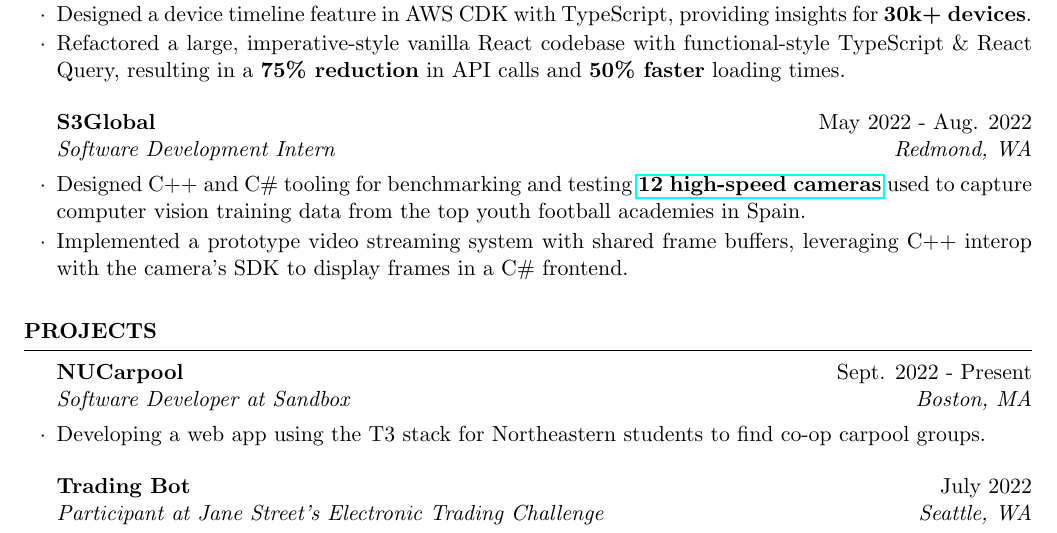
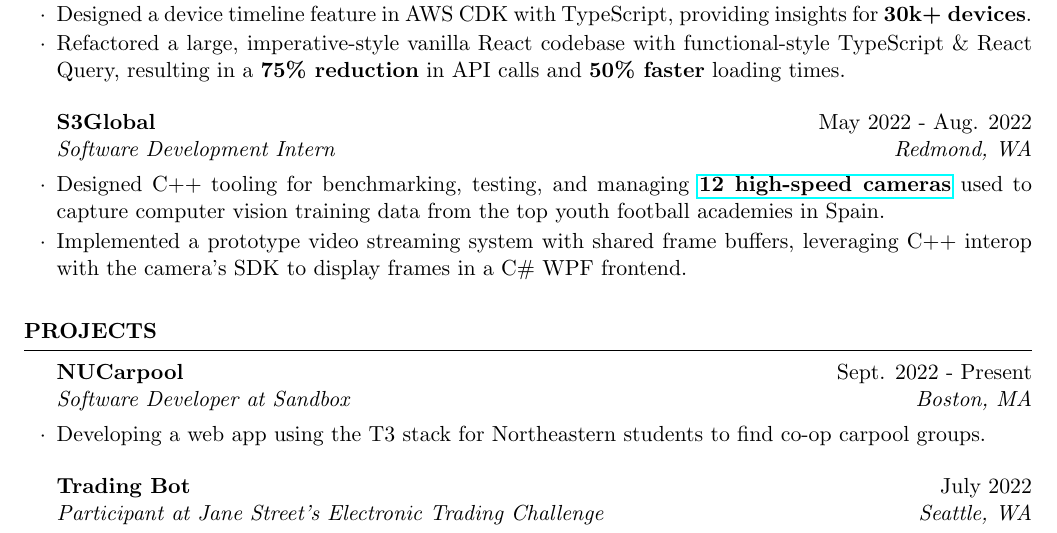
Before and after one commit to lukejianu/resume, a LaTeX CV (LukeJianu_Resume.tex): part of the page, cut so that both start at the same text. Compiled offline with pdfLaTeX.

Commit message:
feat: update bps

```diff
--- a/LukeJianu_Resume.tex
+++ b/LukeJianu_Resume.tex
@@ -44,11 +44,11 @@
     \end{rSubsection}
 
     \begin{rSubsection}{S3Global}{May 2022 - Aug. 2022}{Software Development Intern}{Redmond, WA}
-    \item Designed C++ and C\# tooling for benchmarking and testing
+    \item Designed C++ tooling for benchmarking, testing, and managing
       \textbf{\href{https://emergentvisiontec.com/}{12 high-speed cameras}} used to capture
         computer vision training data from the top youth football academies in Spain.
       \item Implemented a prototype video streaming system with shared frame buffers, leveraging C++ interop with the camera's SDK
-        to display frames in a C\# frontend.
+        to display frames in a C\# WPF frontend.
     \end{rSubsection}
 
   \end{rSection}
```
Also changed, not shown: LukeJianu_Resume.pdf.
